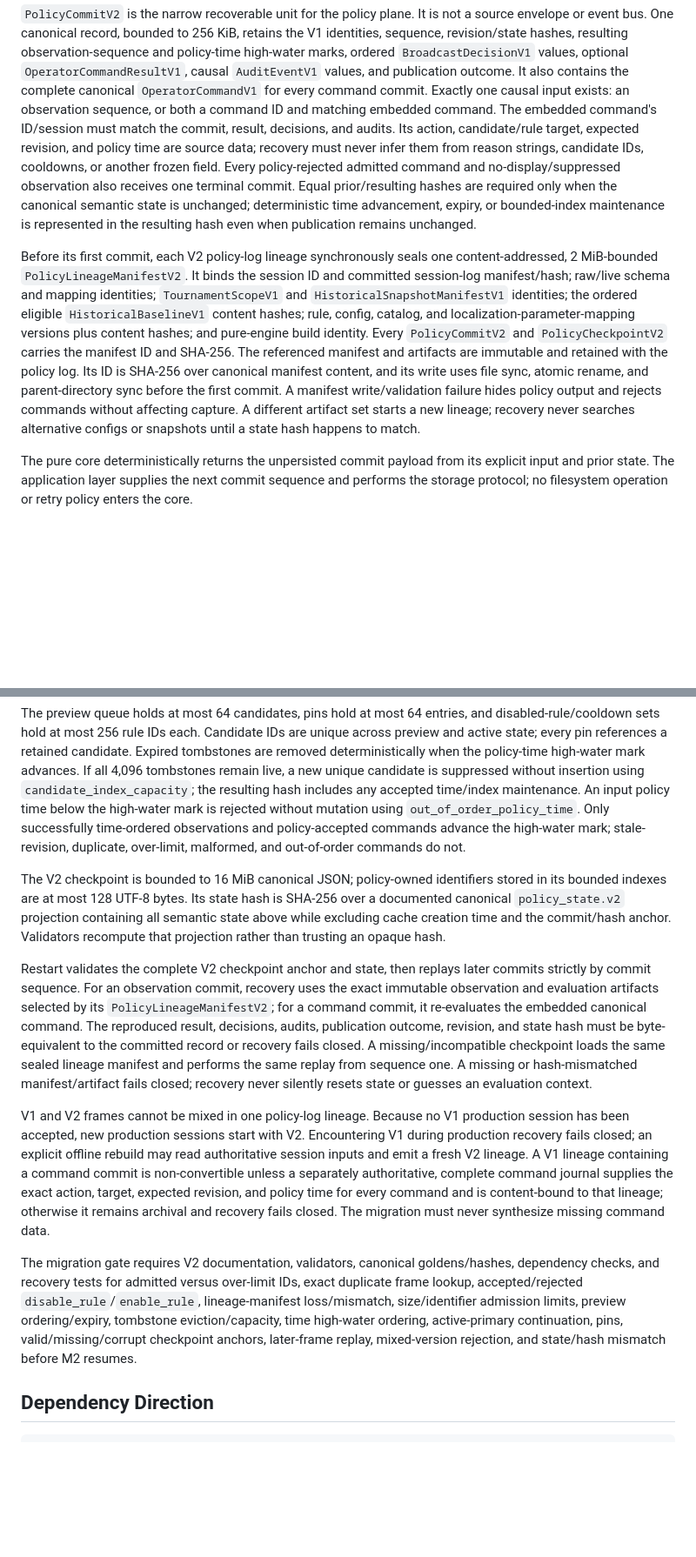
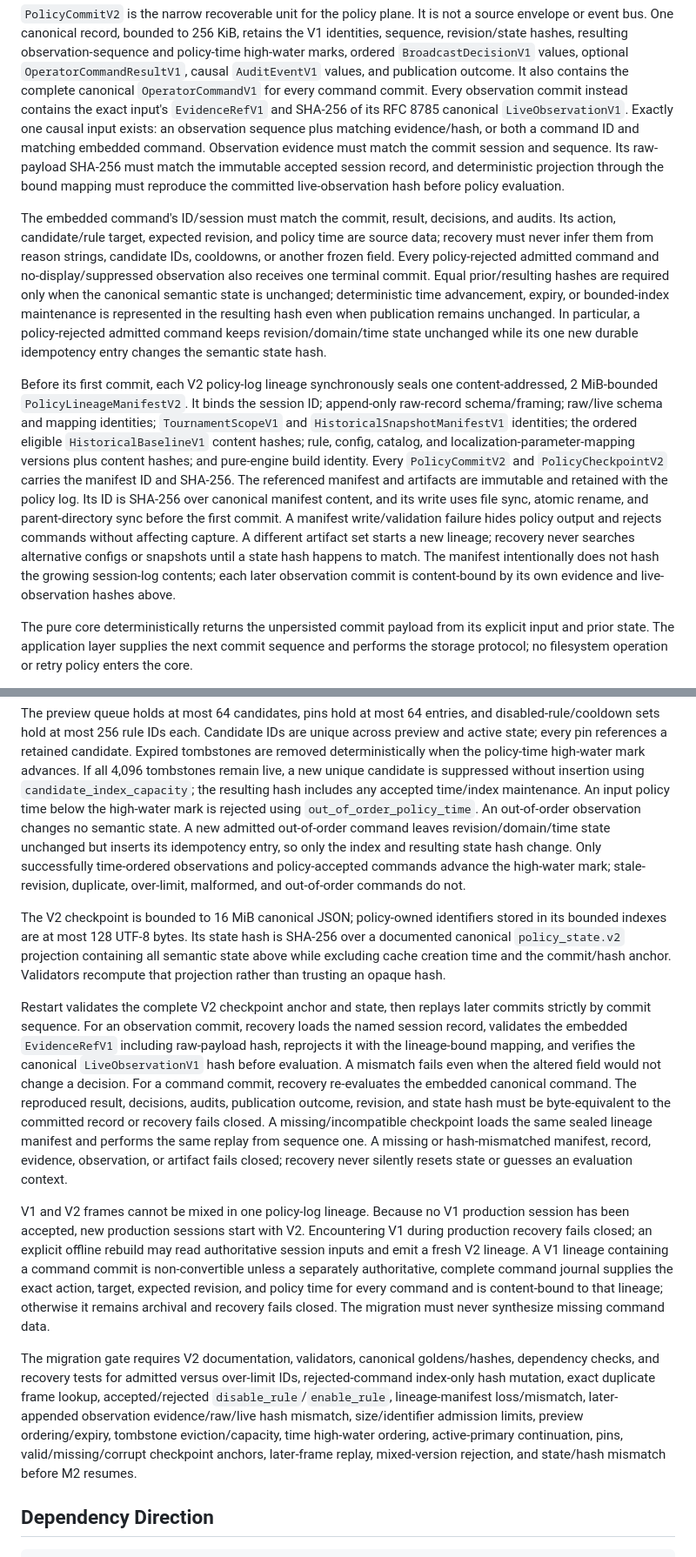
Before and after one commit to PaulOctopusZLWB/dota2-ob, a Markdown page: docs/specs/2026-08-12-ti-broadcast-analytics-program.md, 2 parts joined by grey strips. Shown at 87% size. Rendered like a GitHub page; blank space fills up the shorter version.

Commit message:
DOT-23: bind rejected commands and live evidence
Co-authored-by: multica-agent <github@multica.ai>

```diff
--- a/docs/specs/2026-08-12-ti-broadcast-analytics-program.md
+++ b/docs/specs/2026-08-12-ti-broadcast-analytics-program.md
@@ -461,23 +464,32 @@ retains the V1 identities, sequence, revision/state hashes, resulting
 observation-sequence and policy-time high-water marks, ordered
 `BroadcastDecisionV1` values, optional `OperatorCommandResultV1`, causal
 `AuditEventV1` values, and publication outcome. It also contains the complete
-canonical `OperatorCommandV1` for every command commit. Exactly one causal input
-exists: an observation sequence, or both a command ID and matching embedded
-command. The embedded command's ID/session must match the commit, result,
-decisions, and audits. Its action, candidate/rule target, expected revision, and
-policy time are source data; recovery must never infer them from reason strings,
-candidate IDs, cooldowns, or another frozen field. Every policy-rejected
-admitted command and no-display/suppressed observation also receives one
-terminal commit. Equal prior/resulting hashes are required only when the
-canonical semantic state is unchanged; deterministic time advancement, expiry,
-or bounded-index maintenance is represented in the resulting hash even when
-publication remains unchanged.
+canonical `OperatorCommandV1` for every command commit. Every observation
+commit instead contains the exact input's `EvidenceRefV1` and SHA-256 of its RFC
+8785 canonical `LiveObservationV1`. Exactly one causal input exists: an
+observation sequence plus matching evidence/hash, or both a command ID and
+matching embedded command. Observation evidence must match the commit session
+and sequence. Its raw-payload SHA-256 must match the immutable accepted session
+record, and deterministic projection through the bound mapping must reproduce
+the committed live-observation hash before policy evaluation.
+
+The embedded command's ID/session must match the commit, result, decisions, and
+audits. Its action, candidate/rule target, expected revision, and policy time
+are source data; recovery must never infer them from reason strings, candidate
+IDs, cooldowns, or another frozen field. Every policy-rejected admitted command
+and no-display/suppressed observation also receives one terminal commit. Equal
+prior/resulting hashes are required only when the canonical semantic state is
+unchanged; deterministic time advancement, expiry, or bounded-index maintenance
+is represented in the resulting hash even when publication remains unchanged.
+In particular, a policy-rejected admitted command keeps revision/domain/time
+state unchanged while its one new durable idempotency entry changes the semantic
+state hash.
 
 Before its first commit, each V2 policy-log lineage synchronously seals one
 content-addressed, 2 MiB-bounded `PolicyLineageManifestV2`. It binds the
-session ID and committed session-log manifest/hash; raw/live schema and mapping
-identities;
-`TournamentScopeV1` and `HistoricalSnapshotManifestV1` identities; the ordered
+session ID; append-only raw-record schema/framing; raw/live schema and mapping
+identities; `TournamentScopeV1` and `HistoricalSnapshotManifestV1` identities;
+the ordered
 eligible `HistoricalBaselineV1` content hashes; rule, config, catalog, and
 localization-parameter-mapping versions plus content hashes; and pure-engine
 build identity. Every `PolicyCommitV2` and `PolicyCheckpointV2` carries the
@@ -487,7 +499,9 @@ content, and its write uses file sync, atomic rename, and parent-directory sync
 before the first commit. A manifest write/validation failure hides policy output
 and rejects commands without affecting capture. A different artifact set starts
 a new lineage; recovery never searches alternative configs or snapshots until a
-state hash happens to match.
+state hash happens to match. The manifest intentionally does not hash the
+growing session-log contents; each later observation commit is content-bound by
+its own evidence and live-observation hashes above.
 
 The pure core deterministically returns the unpersisted commit payload from its
 explicit input and prior state. The application layer supplies the next commit
@@ -567,8 +581,11 @@ candidate. Expired tombstones are removed deterministically when the policy-time
 high-water mark advances. If all 4,096 tombstones remain live, a new unique
 candidate is suppressed without insertion using `candidate_index_capacity`;
 the resulting hash includes any accepted time/index maintenance. An input
-policy time below the high-water mark is rejected without mutation using
-`out_of_order_policy_time`. Only successfully time-ordered observations and
+policy time below the high-water mark is rejected using
+`out_of_order_policy_time`. An out-of-order observation changes no semantic
+state. A new admitted out-of-order command leaves revision/domain/time state
+unchanged but inserts its idempotency entry, so only the index and resulting
+state hash change. Only successfully time-ordered observations and
 policy-accepted commands advance the high-water mark; stale-revision, duplicate,
 over-limit, malformed, and out-of-order commands do not.
 
@@ -581,14 +598,17 @@ hash.
 
 Restart validates the complete V2 checkpoint anchor and state, then replays
 later commits strictly by commit sequence. For an observation commit, recovery
-uses the exact immutable observation and evaluation artifacts selected by its
-`PolicyLineageManifestV2`; for a command commit, it re-evaluates the embedded
-canonical command. The reproduced result, decisions, audits, publication
-outcome, revision, and state hash must be byte-equivalent to the committed
-record or recovery fails closed. A missing/incompatible checkpoint loads the
-same sealed lineage manifest and performs the same replay from sequence one. A
-missing or hash-mismatched manifest/artifact fails closed; recovery never
-silently resets state or guesses an evaluation context.
+loads the named session record, validates the embedded `EvidenceRefV1` including
+raw-payload hash, reprojects it with the lineage-bound mapping, and verifies the
+canonical `LiveObservationV1` hash before evaluation. A mismatch fails even when
+the altered field would not change a decision. For a command commit, recovery
+re-evaluates the embedded canonical command. The reproduced result, decisions,
+audits, publication outcome, revision, and state hash must be byte-equivalent to
+the committed record or recovery fails closed. A missing/incompatible checkpoint
+loads the same sealed lineage manifest and performs the same replay from sequence
+one. A missing or hash-mismatched manifest, record, evidence, observation, or
+artifact fails closed; recovery never silently resets state or guesses an
+evaluation context.
 
 V1 and V2 frames cannot be mixed in one policy-log lineage. Because no V1
 production session has been accepted, new production sessions start with V2.
@@ -602,12 +622,13 @@ migration must never synthesize missing command data.
 
 The migration gate requires V2 documentation, validators, canonical
 goldens/hashes, dependency checks, and recovery tests for admitted versus
-over-limit IDs, exact duplicate frame lookup, accepted/rejected
-`disable_rule`/`enable_rule`, lineage-manifest loss/mismatch, size/identifier
-admission limits, preview ordering/expiry, tombstone eviction/capacity, time
-high-water ordering, active-primary continuation, pins, valid/missing/corrupt
-checkpoint anchors, later-frame replay, mixed-version rejection, and state/hash
-mismatch before M2 resumes.
+over-limit IDs, rejected-command index-only hash mutation, exact duplicate frame
+lookup, accepted/rejected `disable_rule`/`enable_rule`, lineage-manifest
+loss/mismatch, later-appended observation evidence/raw/live hash mismatch,
+size/identifier admission limits, preview ordering/expiry, tombstone
+eviction/capacity, time high-water ordering, active-primary continuation, pins,
+valid/missing/corrupt checkpoint anchors, later-frame replay, mixed-version
+rejection, and state/hash mismatch before M2 resumes.
 
 ## Dependency Direction
 
```
Also changed, not shown: other parts of docs/specs/2026-08-12-ti-broadcast-analytics-program.md (+5 -2 lines).
